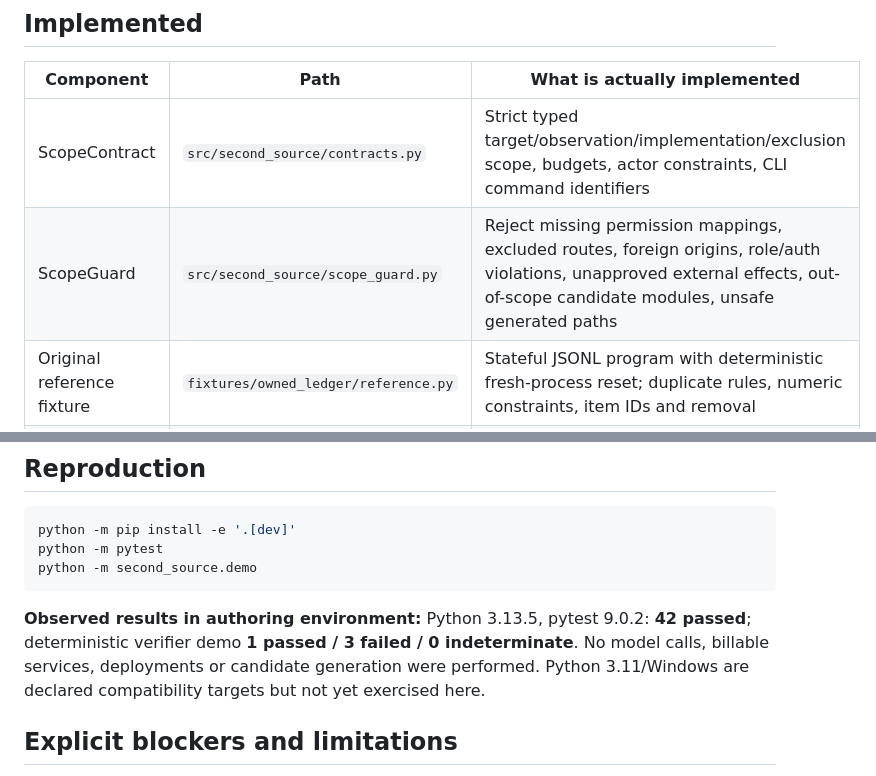
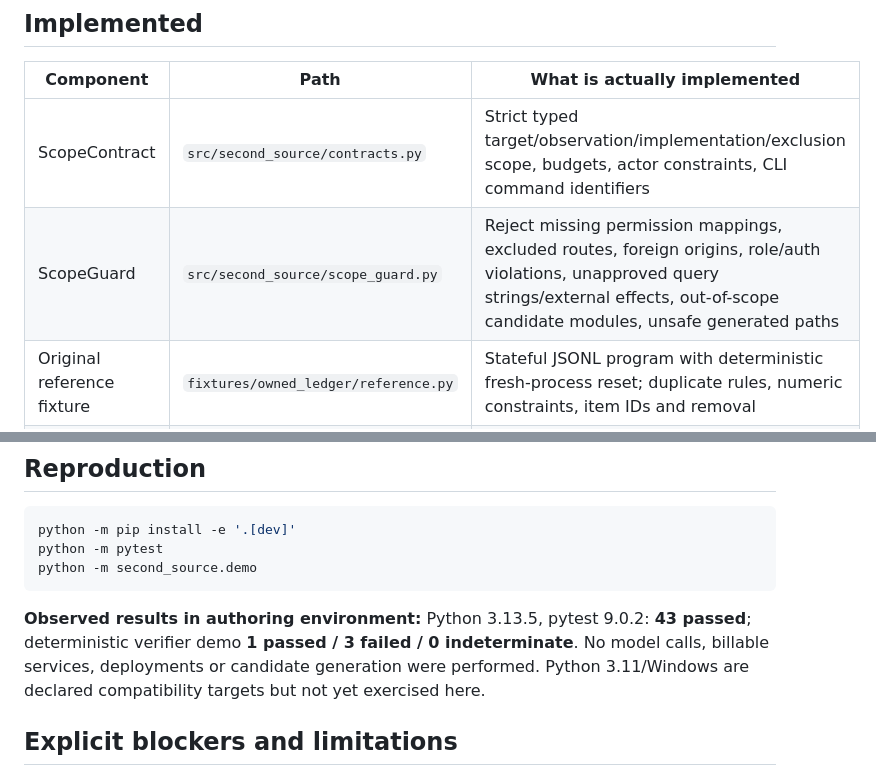
Before and after one commit to Ankit6149/second-source, a Markdown page: docs/FOUNDATION_ACCEPTANCE.md, 2 parts joined by grey strips. Rendered like a GitHub page.

Commit message:
fix(g0): reject unsafe URL queries and update negative tests

````diff
--- a/docs/FOUNDATION_ACCEPTANCE.md
+++ b/docs/FOUNDATION_ACCEPTANCE.md
@@ -8,7 +8,7 @@
 | Component | Path | What is actually implemented |
 |---|---|---|
 | ScopeContract | `src/second_source/contracts.py` | Strict typed target/observation/implementation/exclusion scope, budgets, actor constraints, CLI command identifiers |
-| ScopeGuard | `src/second_source/scope_guard.py` | Reject missing permission mappings, excluded routes, foreign origins, role/auth violations, unapproved external effects, out-of-scope candidate modules, unsafe generated paths |
+| ScopeGuard | `src/second_source/scope_guard.py` | Reject missing permission mappings, excluded routes, foreign origins, role/auth violations, unapproved query strings/external effects, out-of-scope candidate modules, unsafe generated paths |
 | Original reference fixture | `fixtures/owned_ledger/reference.py` | Stateful JSONL program with deterministic fresh-process reset; duplicate rules, numeric constraints, item IDs and removal |
 | CLI target adapter | `src/second_source/reference.py` | Fixed trusted process argv, no shell, bounded time/output, strict JSONL parsing, stable per-sequence observations |
 | Safe experiment boundary | `src/second_source/runner.py` | Validates *all* proposed actions before invoking the reference, blocks command overriding, counts attempts against budget |
@@ -25,7 +25,7 @@ python -m pytest
 python -m second_source.demo
 ```
 
-**Observed results in authoring environment:** Python 3.13.5, pytest 9.0.2: **42 passed**; deterministic verifier demo **1 passed / 3 failed / 0 indeterminate**. No model calls, billable services, deployments or candidate generation were performed. Python 3.11/Windows are declared compatibility targets but not yet exercised here.
+**Observed results in authoring environment:** Python 3.13.5, pytest 9.0.2: **43 passed**; deterministic verifier demo **1 passed / 3 failed / 0 indeterminate**. No model calls, billable services, deployments or candidate generation were performed. Python 3.11/Windows are declared compatibility targets but not yet exercised here.
 
 ## Explicit blockers and limitations
 
````
